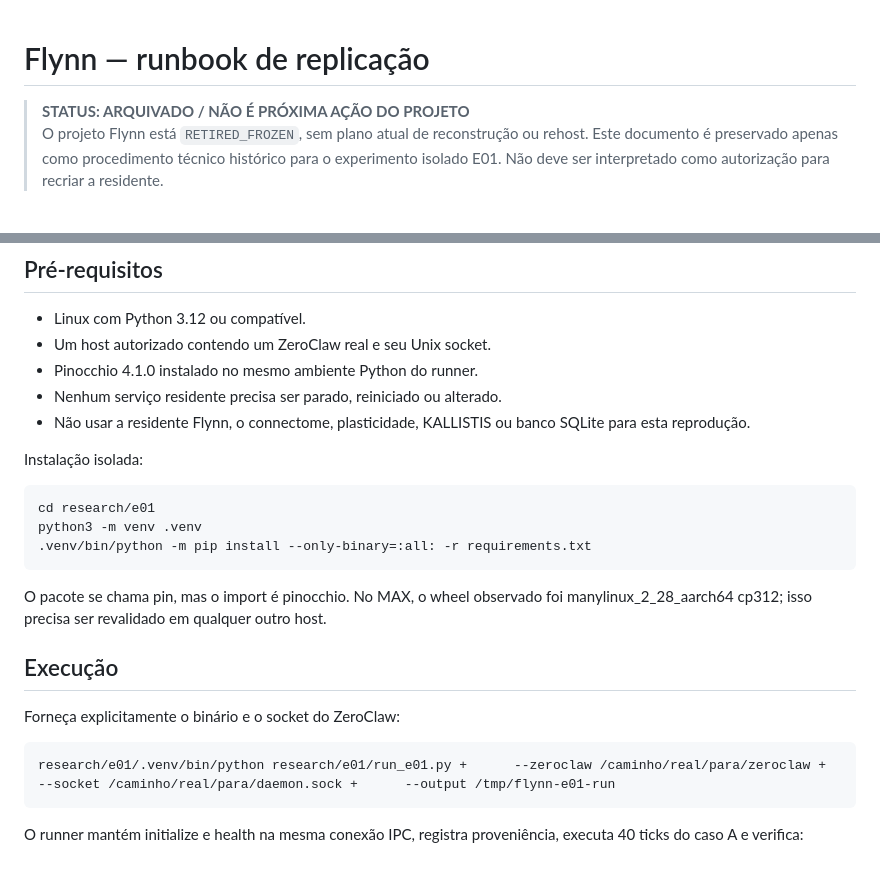
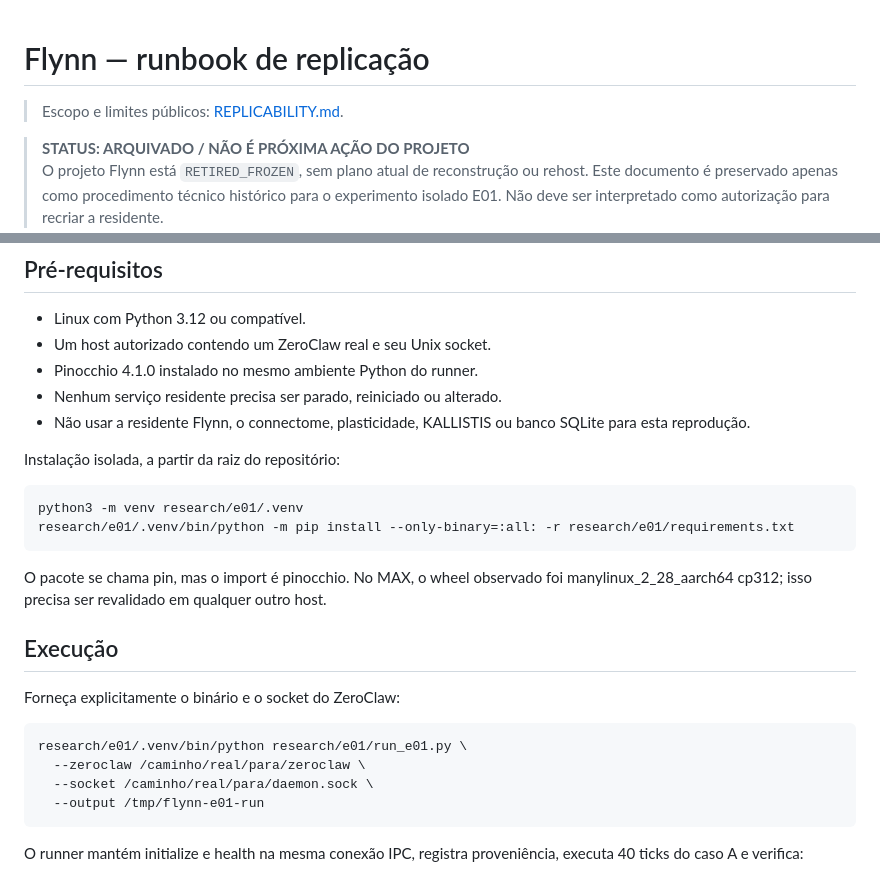
Before and after one commit to NomosLudens/flynn, a Markdown page: docs/REPLICATION_RUNBOOK.md, 2 parts joined by grey strips. Drawn GitHub-style; blank space fills up the shorter version.

Commit message:
docs: fix E01 replication commands

````diff
--- a/docs/REPLICATION_RUNBOOK.md
+++ b/docs/REPLICATION_RUNBOOK.md
@@ -1,4 +1,6 @@
 # Flynn — runbook de replicação
+
+> Escopo e limites públicos: [REPLICABILITY.md](../REPLICABILITY.md).
 
 > **STATUS: ARQUIVADO / NÃO É PRÓXIMA AÇÃO DO PROJETO**
 > O projeto Flynn está `RETIRED_FROZEN`, sem plano atual de reconstrução ou rehost. Este documento é preservado apenas como procedimento técnico histórico para o experimento isolado E01. Não deve ser interpretado como autorização para recriar a residente.
@@ -27,11 +29,12 @@ PASS.
 - Não usar a residente Flynn, o connectome, plasticidade, KALLISTIS ou banco
   SQLite para esta reprodução.
 
-Instalação isolada:
+Instalação isolada, a partir da raiz do repositório:
 
-    cd research/e01
-    python3 -m venv .venv
-    .venv/bin/python -m pip install --only-binary=:all: -r requirements.txt
+```bash
+python3 -m venv research/e01/.venv
+research/e01/.venv/bin/python -m pip install --only-binary=:all: -r research/e01/requirements.txt
+```
 
 O pacote se chama pin, mas o import é pinocchio. No MAX, o wheel observado foi
 manylinux_2_28_aarch64 cp312; isso precisa ser revalidado em qualquer outro
@@ -41,7 +44,12 @@ host.
 
 Forneça explicitamente o binário e o socket do ZeroClaw:
 
-    research/e01/.venv/bin/python research/e01/run_e01.py +      --zeroclaw /caminho/real/para/zeroclaw +      --socket /caminho/real/para/daemon.sock +      --output /tmp/flynn-e01-run
+```bash
+research/e01/.venv/bin/python research/e01/run_e01.py \
+  --zeroclaw /caminho/real/para/zeroclaw \
+  --socket /caminho/real/para/daemon.sock \
+  --output /tmp/flynn-e01-run
+```
 
 O runner mantém initialize e health na mesma conexão IPC, registra
 proveniência, executa 40 ticks do caso A e verifica:
````
